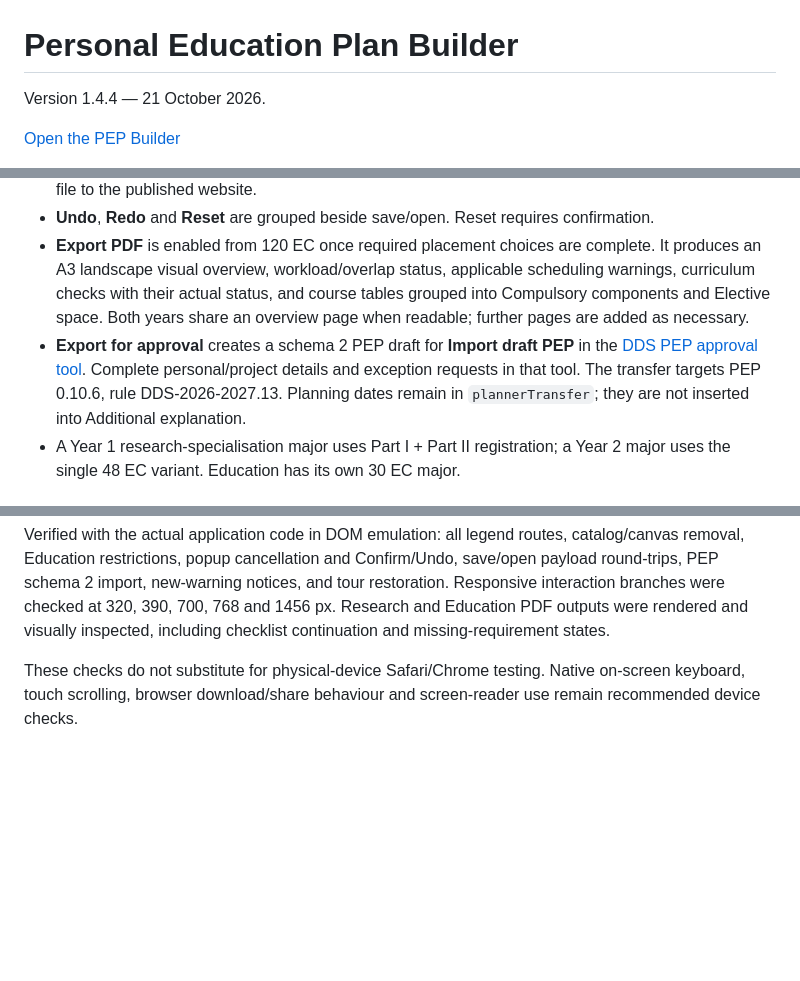
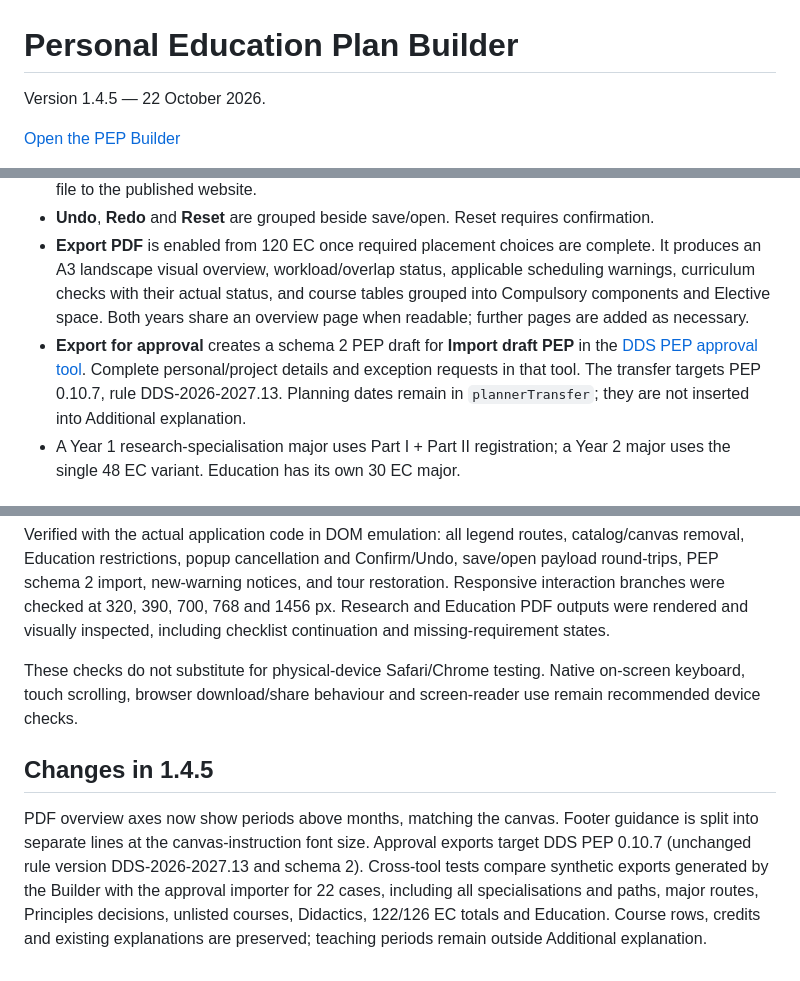
Before and after one commit to dannyscholten/PEP-builder, a Markdown page: README.md, 3 parts joined by grey strips. Drawn GitHub-style; blank space fills up the shorter version.

Commit message:
Document PEP Builder 1.4.5 and DDS PEP 0.10.7 compatibility

```diff
--- a/README.md
+++ b/README.md
@@ -1,6 +1,6 @@
 # Personal Education Plan Builder
 
-Version 1.4.4 — 21 October 2026.
+Version 1.4.5 — 22 October 2026.
 
 [Open the PEP Builder](https://dannyscholten.github.io/PEP-builder/)
 
@@ -35,7 +35,7 @@ The logo/title, action toolbar and selection fields align to the visible outer e
 - Autosave keeps the confirmed build and recent Undo/Redo history in this browser. Browser storage is specific to the browser and site; use a build file when moving between devices or from the standalone file to the published website.
 - **Undo**, **Redo** and **Reset** are grouped beside save/open. Reset requires confirmation.
 - **Export PDF** is enabled from 120 EC once required placement choices are complete. It produces an A3 landscape visual overview, workload/overlap status, applicable scheduling warnings, curriculum checks with their actual status, and course tables grouped into Compulsory components and Elective space. Both years share an overview page when readable; further pages are added as necessary.
-- **Export for approval** creates a schema 2 PEP draft for **Import draft PEP** in the [DDS PEP approval tool](https://dannyscholten.github.io/dds-pep/2026/). Complete personal/project details and exception requests in that tool. The transfer targets PEP 0.10.6, rule DDS-2026-2027.13. Planning dates remain in `plannerTransfer`; they are not inserted into Additional explanation.
+- **Export for approval** creates a schema 2 PEP draft for **Import draft PEP** in the [DDS PEP approval tool](https://dannyscholten.github.io/dds-pep/2026/). Complete personal/project details and exception requests in that tool. The transfer targets PEP 0.10.7, rule DDS-2026-2027.13. Planning dates remain in `plannerTransfer`; they are not inserted into Additional explanation.
 - A Year 1 research-specialisation major uses Part I + Part II registration; a Year 2 major uses the single 48 EC variant. Education has its own 30 EC major.
 
 ## Mobile
@@ -57,3 +57,7 @@ GitHub Pages serves the `main` branch root. Readable development sources live in
 Verified with the actual application code in DOM emulation: all legend routes, catalog/canvas removal, Education restrictions, popup cancellation and Confirm/Undo, save/open payload round-trips, PEP schema 2 import, new-warning notices, and tour restoration. Responsive interaction branches were checked at 320, 390, 700, 768 and 1456 px. Research and Education PDF outputs were rendered and visually inspected, including checklist continuation and missing-requirement states.
 
 These checks do not substitute for physical-device Safari/Chrome testing. Native on-screen keyboard, touch scrolling, browser download/share behaviour and screen-reader use remain recommended device checks.
+
+## Changes in 1.4.5
+
+PDF overview axes now show periods above months, matching the canvas. Footer guidance is split into separate lines at the canvas-instruction font size. Approval exports target DDS PEP 0.10.7 (unchanged rule version DDS-2026-2027.13 and schema 2). Cross-tool tests compare synthetic exports generated by the Builder with the approval importer for 22 cases, including all specialisations and paths, major routes, Principles decisions, unlisted courses, Didactics, 122/126 EC totals and Education. Course rows, credits and existing explanations are preserved; teaching periods remain outside Additional explanation.
```
